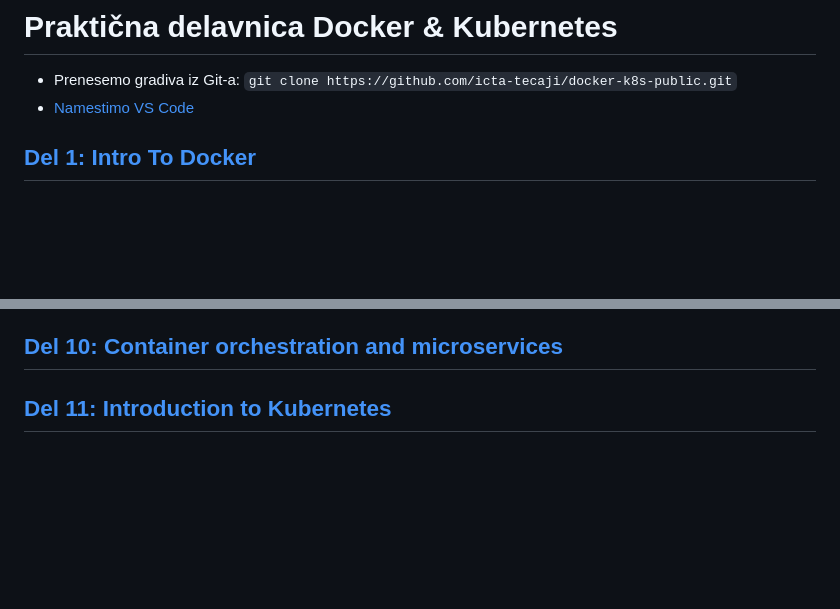
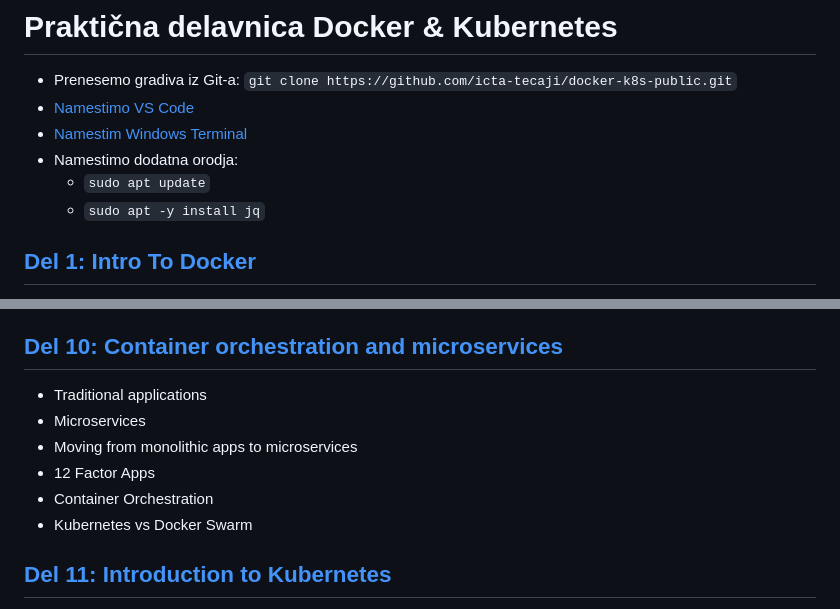
Before and after one commit to icta-tecaji/docker-k8s-public, a Markdown page: README.md, 2 parts joined by grey strips. Drawn GitHub-style; blank space fills up the shorter version.

```diff
--- a/README.md
+++ b/README.md
@@ -2,6 +2,10 @@
 
 - Prenesemo gradiva iz Git-a: `git clone https://github.com/icta-tecaji/docker-k8s-public.git`
 - [Namestimo VS Code](https://code.visualstudio.com/)
+- [Namestim Windows Terminal](https://www.microsoft.com/en-us/p/windows-terminal/9n0dx20hk701)
+- Namestimo dodatna orodja:
+    - `sudo apt update`
+    - `sudo apt -y install jq`
 
 ## [Del 1: Intro To Docker](./01_Intro_To_Docker/README.md)
 - Docker overview
@@ -93,6 +97,12 @@
 - Defining health checks and dependency checks in Docker Compose
 
 ## [Del 10: Container orchestration and microservices](./10_Container_orchestration_and_microservices/README.md)
+- Traditional applications
+- Microservices
+- Moving from monolithic apps to microservices
+- 12 Factor Apps
+- Container Orchestration
+- Kubernetes vs Docker Swarm
 
 ## [Del 11: Introduction to Kubernetes](./11_Introduction_to_Kubernetes/README.md)
 - About Kubernetes
```
